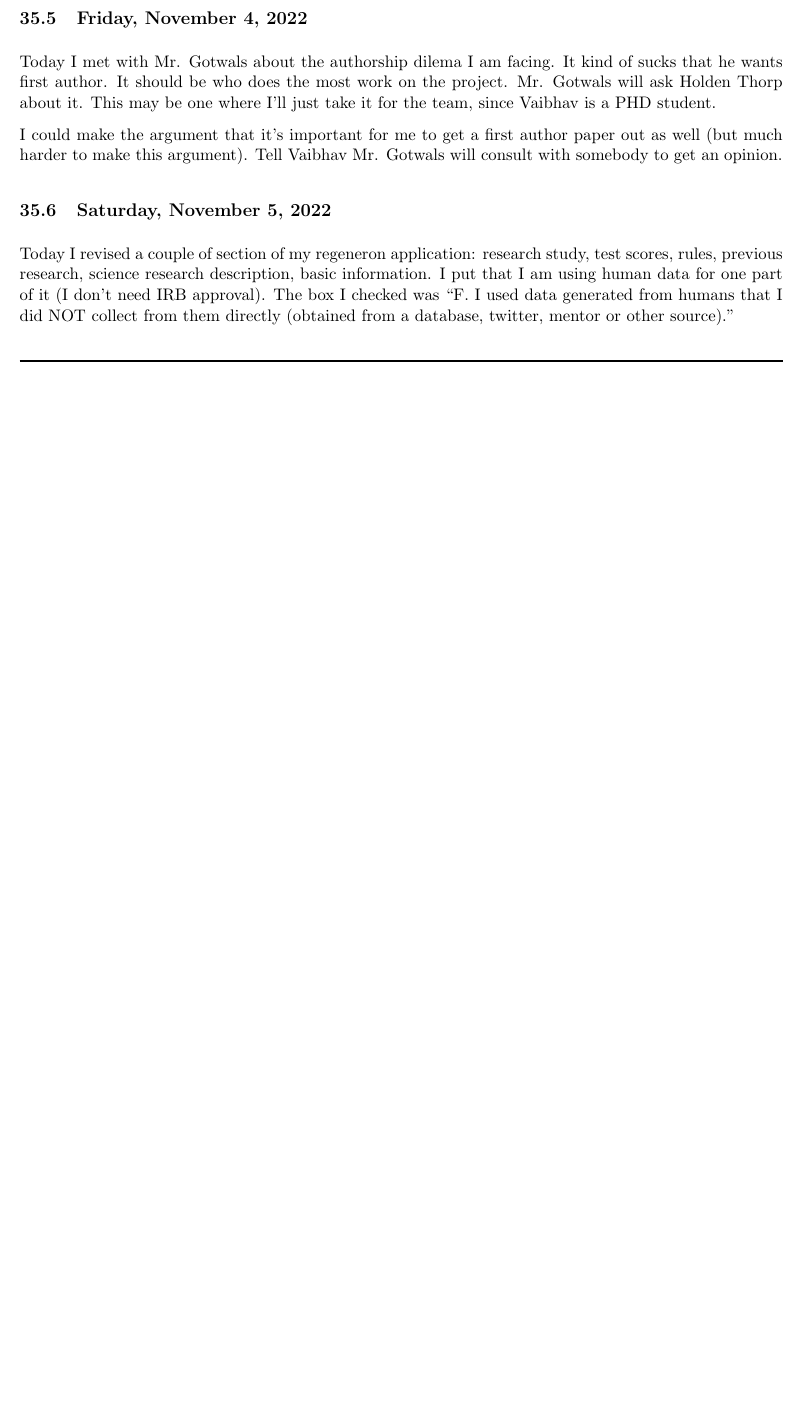
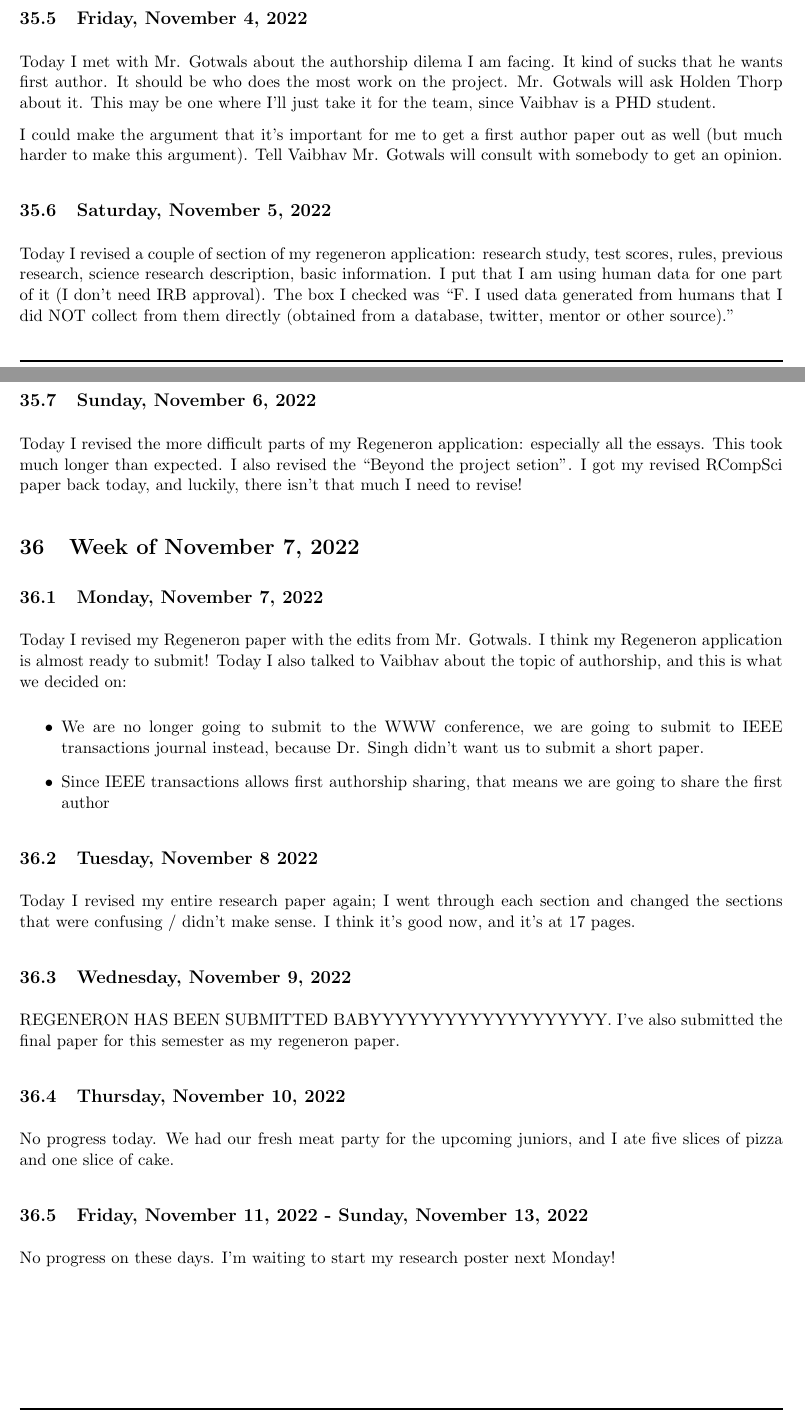
Before and after one commit to ganning127/RCompSci, a LaTeX document (r_notebook/main.tex): part of page 73 of 74 before the commit and two parts of pages 73 and 74 of 75 after it, the two joined at a grey line, cut so that both start at the same text, the shorter picture padded with empty space. Compiled offline with pdfLaTeX.

Commit message:
added weekly update

```diff
--- a/r_notebook/main.tex
+++ b/r_notebook/main.tex
@@ -2108,16 +2108,31 @@ Today I met with Mr. Gotwals about the authorship dilema I am facing. It kind of
 
 I could make the argument that it's important for me to get a first author paper out as well (but much harder to make this argument). Tell Vaibhav Mr. Gotwals will consult with somebody to get an opinion.
 
-
 \subsection{Saturday, November 5, 2022}
 Today I revised a couple of section of my regeneron application: research study, test scores, rules, previous research, science research description, basic information. I put that I am using human data for one part of it (I don't need IRB approval). The box I checked was ``F. I used data generated from humans that I did NOT collect from them directly (obtained from a database, twitter, mentor or other source)."
 
-
-
-
-
-
-
+\subsection{Sunday, November 6, 2022}
+Today I revised the more difficult parts of my Regeneron application: especially all the essays. This took much longer than expected. I also revised the ``Beyond the project setion". I got my revised RCompSci paper back today, and luckily, there isn't that much I need to revise!
+
+\section{Week of November 7, 2022}
+\subsection{Monday, November 7, 2022}
+Today I revised my Regeneron paper with the edits from Mr. Gotwals. I think my Regeneron application is almost ready to submit! Today I also talked to Vaibhav about the topic of authorship, and this is what we decided on:
+\begin{itemize}
+    \item We are no longer going to submit to the WWW conference, we are going to submit to IEEE transactions journal instead, because Dr. Singh didn't want us to submit a short paper.
+    \item Since IEEE transactions allows first authorship sharing, that means we are going to share the first author
+\end{itemize}
+
+\subsection{Tuesday, November 8 2022}
+Today I revised my entire research paper again; I went through each section and changed the sections that were confusing / didn't make sense. I think it's good now, and it's at 17 pages.
+
+\subsection{Wednesday, November 9, 2022}
+REGENERON HAS BEEN SUBMITTED BABYYYYYYYYYYYYYYYYYYY. I've also submitted the final paper for this semester as my regeneron paper.
+
+\subsection{Thursday, November 10, 2022}
+No progress today. We had our fresh meat party for the upcoming juniors, and I ate five slices of pizza and one slice of cake.
+
+\subsection{Friday, November 11, 2022 - Sunday, November 13, 2022}
+No progress on these days. I'm waiting to start my research poster next Monday!
 
 %%%%%%%%%%%%%%%%%%%%%%%%%%%%%%%%%%%%%%%%%%%%%%%%%%%%%%%%%%%%%%%%%%%%%%%%%%%%%%%%%%%%%%%%%%%%%%%%%%%%%%%%%%%%%%%%%%%%%%%%%%%%%%%%%%%%%%%%
 
```
